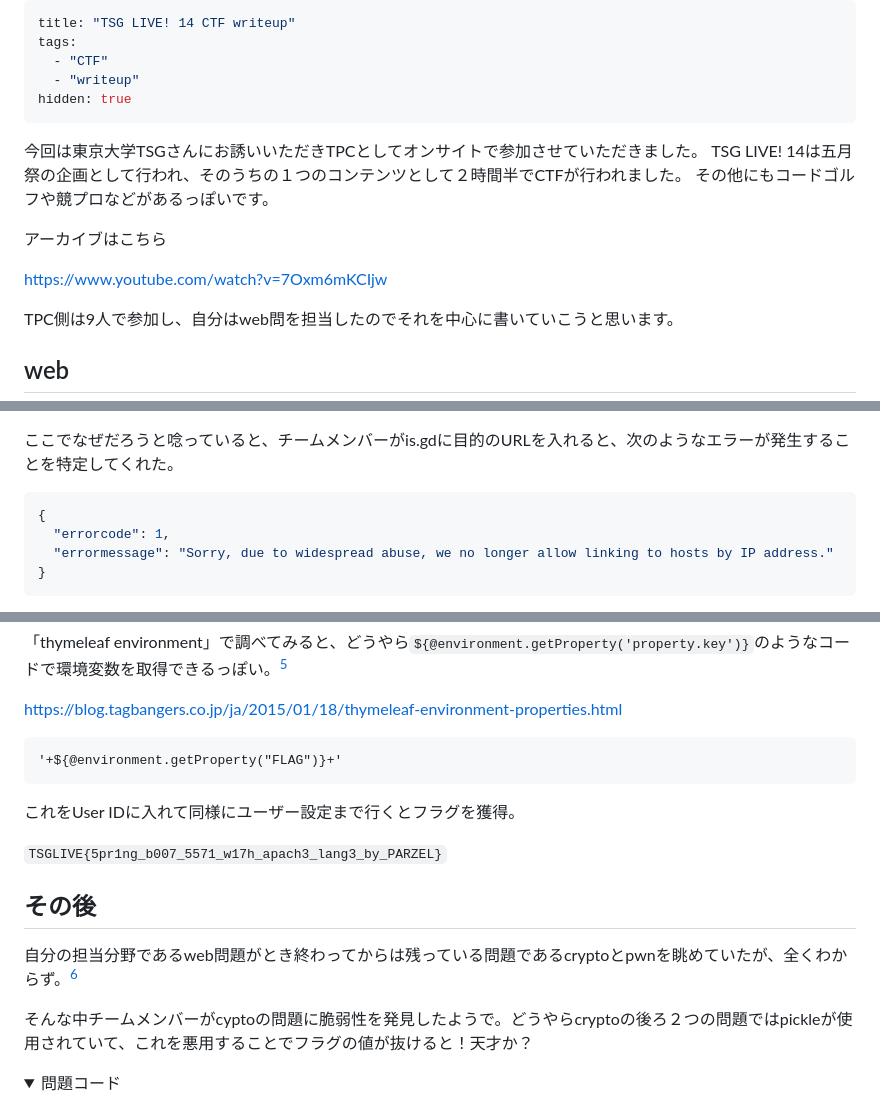
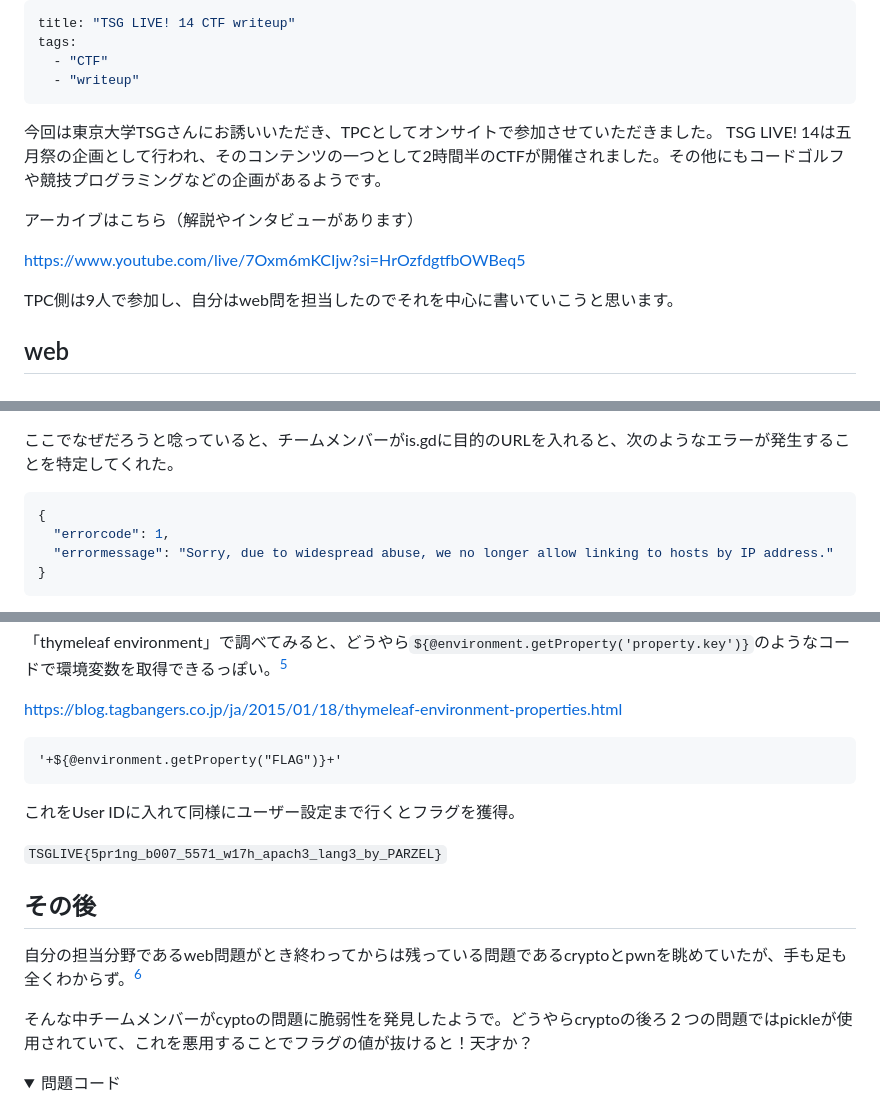
Before and after one commit to kq5y/blog, a Markdown page: posts/ctf/tsg-live-14.md, 3 parts joined by grey strips. Drawn GitHub-style; folded sections open.

Commit message:
post: ctf/tsg-live-14 (public)

````diff
--- a/posts/ctf/tsg-live-14.md
+++ b/posts/ctf/tsg-live-14.md
@@ -3,16 +3,14 @@ title: "TSG LIVE! 14 CTF writeup"
 tags:
   - "CTF"
   - "writeup"
-hidden: true
 ---
 
-今回は東京大学TSGさんにお誘いいただきTPCとしてオンサイトで参加させていただきました。
-TSG LIVE! 14は五月祭の企画として行われ、そのうちの１つのコンテンツとして２時間半でCTFが行われました。
-その他にもコードゴルフや競プロなどがあるっぽいです。
+今回は東京大学TSGさんにお誘いいただき、TPCとしてオンサイトで参加させていただきました。
+TSG LIVE! 14は五月祭の企画として行われ、そのコンテンツの一つとして2時間半のCTFが開催されました。その他にもコードゴルフや競技プログラミングなどの企画があるようです。
 
-アーカイブはこちら
+アーカイブはこちら（解説やインタビューがあります）
 
-https://www.youtube.com/watch?v=7Oxm6mKCIjw
+https://www.youtube.com/live/7Oxm6mKCIjw?si=HrOzfdgtfbOWBeq5
 
 TPC側は9人で参加し、自分はweb問を担当したのでそれを中心に書いていこうと思います。
 
@@ -119,7 +117,7 @@ async def redirect(short_id: str):
 
 ここでなぜだろうと唸っていると、チームメンバーがis.gdに目的のURLを入れると、次のようなエラーが発生することを特定してくれた。
 
-```json
+```json showLineNumbers=false
 {
   "errorcode": 1,
   "errormessage": "Sorry, due to widespread abuse, we no longer allow linking to hosts by IP address."
@@ -401,7 +399,7 @@ https://modzero.com/en/blog/spring_boot_ssti/
 
 https://blog.tagbangers.co.jp/ja/2015/01/18/thymeleaf-environment-properties.html
 
-```txt
+```txt showLineNumbers=false
 '+${@environment.getProperty("FLAG")}+'
 ```
 
@@ -411,5 +409,5 @@ https://blog.tagbangers.co.jp/ja/2015/01/18/thymeleaf-environment-properties.htm
 
 ## その後
 
-自分の担当分野であるweb問題がとき終わってからは残っている問題であるcryptoとpwnを眺めていたが、全くわからず。[^muzukasii]
+自分の担当分野であるweb問題がとき終わってからは残っている問題であるcryptoとpwnを眺めていたが、手も足も全くわからず。[^muzukasii]
 
````
Also changed, not shown: other parts of posts/ctf/tsg-live-14.md (+4 -4 lines).
